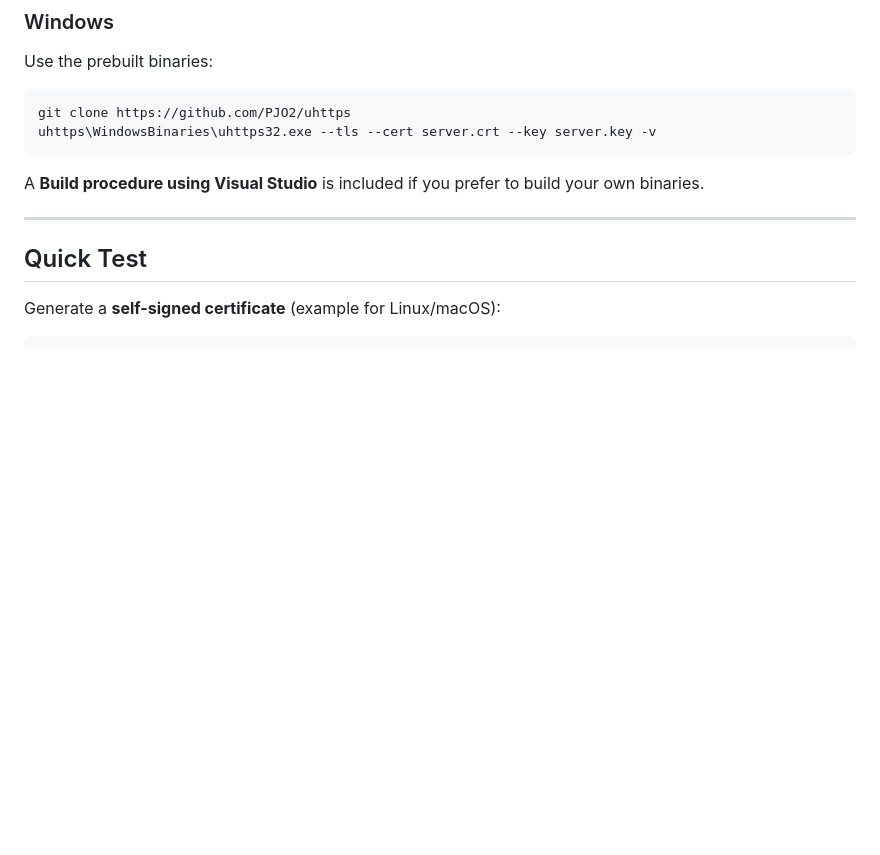
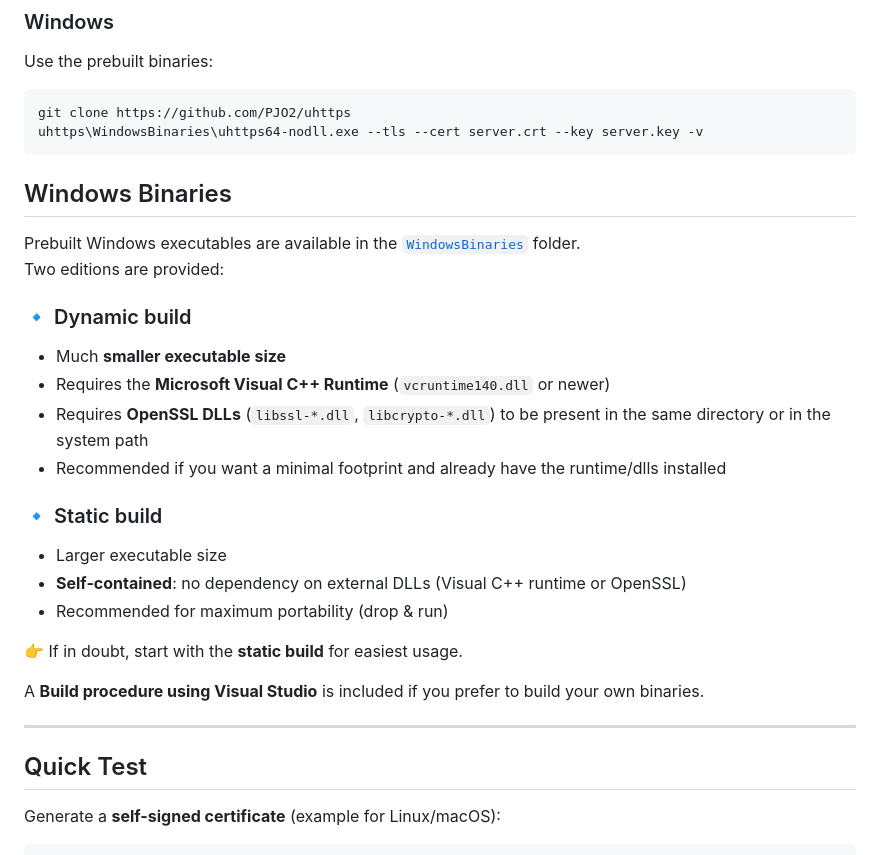
Before and after one commit to PJO2/uhttps, a Markdown page: README.md, the part around the change. Rendered like a GitHub page; blank space fills up the shorter version.

Commit message:
Update README.md - explain -nodll win binaries

````diff
--- a/README.md
+++ b/README.md
@@ -76,8 +76,26 @@ Use the prebuilt binaries:
 
 ```powershell
 git clone https://github.com/PJO2/uhttps
-uhttps\WindowsBinaries\uhttps32.exe --tls --cert server.crt --key server.key -v
+uhttps\WindowsBinaries\uhttps64-nodll.exe --tls --cert server.crt --key server.key -v
 ```
+
+## Windows Binaries
+
+Prebuilt Windows executables are available in the [`WindowsBinaries`](https://github.com/PJO2/uhttps/tree/main/WindowsBinaries) folder.
+Two editions are provided:
+
+### 🔹 Dynamic build
+- Much **smaller executable size**
+- Requires the **Microsoft Visual C++ Runtime** (`vcruntime140.dll` or newer)
+- Requires **OpenSSL DLLs** (`libssl-*.dll`, `libcrypto-*.dll`) to be present in the same directory or in the system path
+- Recommended if you want a minimal footprint and already have the runtime/dlls installed
+
+### 🔹 Static build
+- Larger executable size
+- **Self-contained**: no dependency on external DLLs (Visual C++ runtime or OpenSSL)
+- Recommended for maximum portability (drop & run)
+
+👉 If in doubt, start with the **static build** for easiest usage.
 
 A **Build procedure using Visual Studio** is included if you prefer to build your own binaries.
 
````
